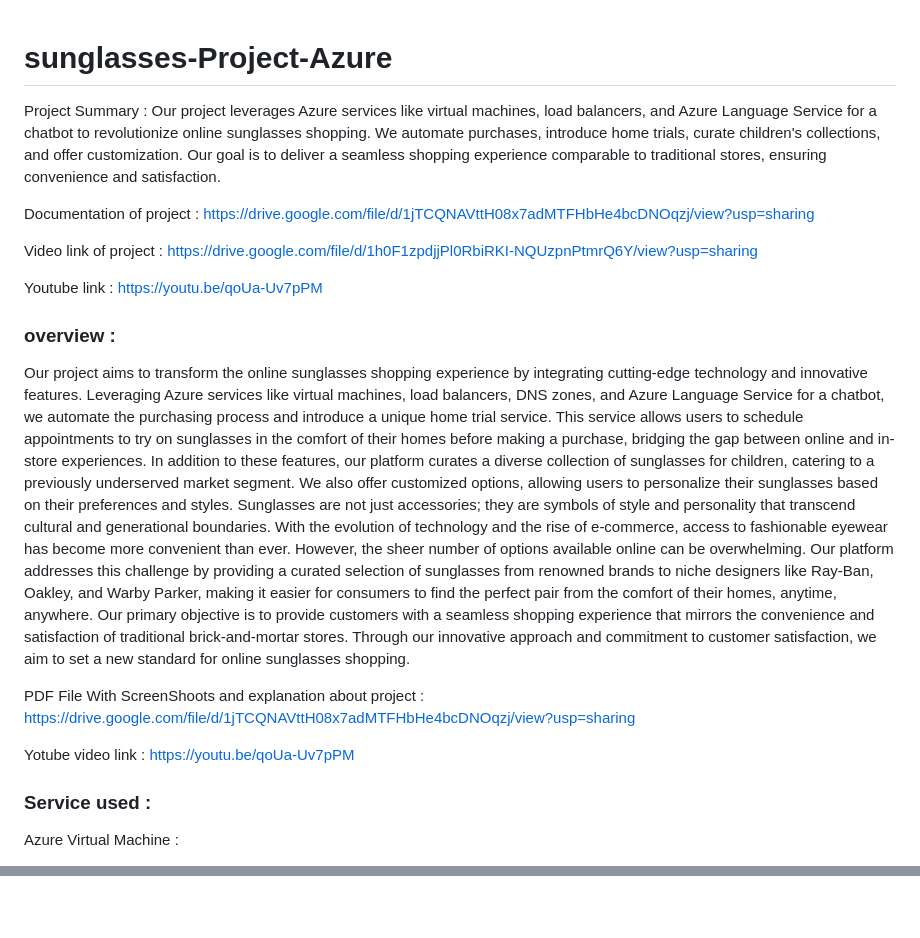
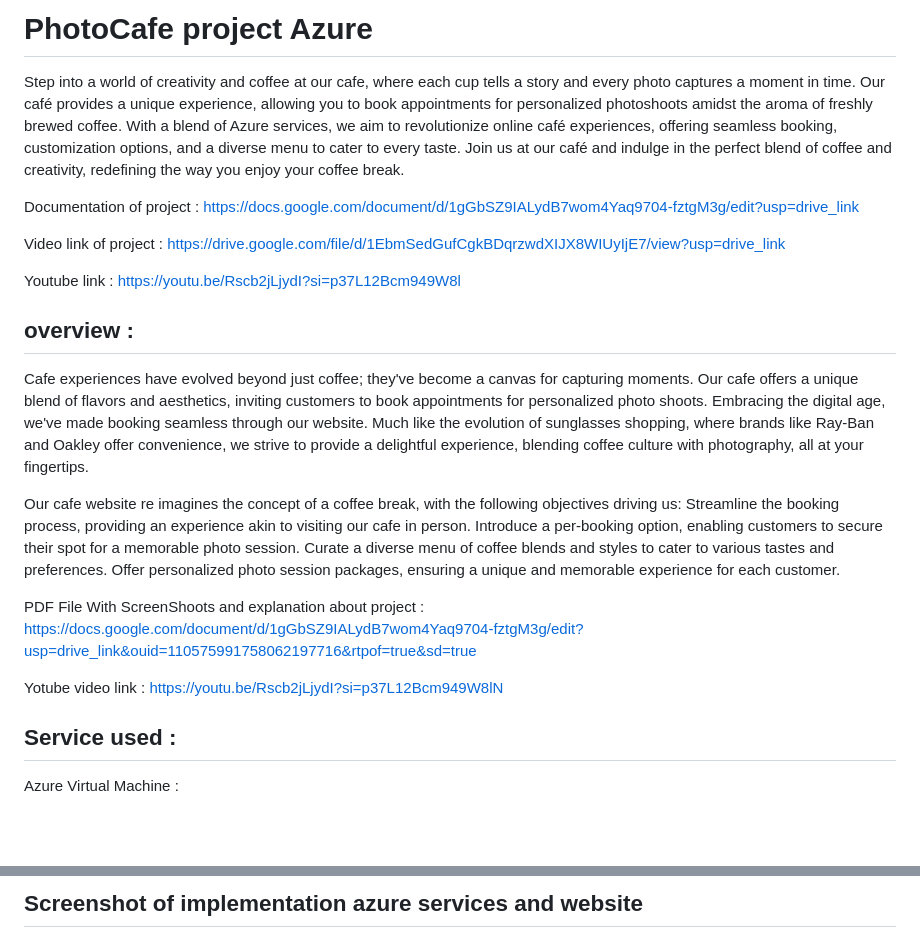
Before and after one commit to Shubham10082003/PhotoCafe-Azure, a Markdown page: README.md, 2 parts joined by grey strips. Rendered like a GitHub page; blank space fills up the shorter version.

```diff
--- a/README.md
+++ b/README.md
@@ -1,28 +1,25 @@
+# PhotoCafe project Azure
 
-# sunglasses-Project-Azure
+Step into a world of creativity and coffee at our cafe, where each cup tells a story and every photo captures a moment in time. Our café provides a unique experience, allowing you to book appointments for personalized photoshoots amidst the aroma of freshly brewed coffee. With a blend of Azure services, we aim to revolutionize online café experiences, offering seamless booking, customization options, and a diverse menu to cater to every taste. Join us at our café and indulge in the perfect blend of coffee and creativity, redefining the way you enjoy your coffee break.
 
-Project Summary : Our project leverages Azure services like virtual machines, load balancers, and Azure Language Service for a chatbot to revolutionize online sunglasses shopping. We automate purchases, introduce home trials, curate children's collections, and offer customization. Our goal is to deliver a seamless shopping experience comparable to traditional stores, ensuring convenience and satisfaction.
+Documentation of project : https://docs.google.com/document/d/1gGbSZ9IALydB7wom4Yaq9704-fztgM3g/edit?usp=drive_link
 
-Documentation of project : https://drive.google.com/file/d/1jTCQNAVttH08x7adMTFHbHe4bcDNOqzj/view?usp=sharing
+Video link of project : https://drive.google.com/file/d/1EbmSedGufCgkBDqrzwdXIJX8WIUyIjE7/view?usp=drive_link
 
-Video link of project : https://drive.google.com/file/d/1h0F1zpdjjPl0RbiRKI-NQUzpnPtmrQ6Y/view?usp=sharing
+Youtube link : https://youtu.be/Rscb2jLjydI?si=p37L12Bcm949W8l
 
-Youtube link : https://youtu.be/qoUa-Uv7pPM
+## overview :
 
+Cafe experiences have evolved beyond just coffee; they've become a canvas for capturing moments. Our cafe offers a unique blend of flavors and aesthetics, inviting customers to book appointments for personalized photo shoots. Embracing the digital age, we've made booking seamless through our website. Much like the evolution of sunglasses shopping, where brands like Ray-Ban and Oakley offer convenience, we strive to provide a delightful experience, blending coffee culture with photography, all at your fingertips.
 
-### overview :
+Our cafe website re imagines the concept of a coffee break, with the following objectives driving us:
+Streamline the booking process, providing an experience akin to visiting our cafe in person. Introduce a per-booking option, enabling customers to secure their spot for a memorable photo session. Curate a diverse menu of coffee blends and styles to cater to various tastes and preferences. Offer personalized photo session packages, ensuring a unique and memorable experience for each customer.
 
-Our project aims to transform the online sunglasses shopping experience by integrating cutting-edge technology and innovative features. Leveraging Azure services like virtual machines, load balancers, DNS zones, and Azure Language Service for a chatbot, we automate the purchasing process and introduce a unique home trial service. This service allows users to schedule appointments to try on sunglasses in the comfort of their homes before making a purchase, bridging the gap between online and in-store experiences.
-In addition to these features, our platform curates a diverse collection of sunglasses for children, catering to a previously underserved market segment. We also offer customized options, allowing users to personalize their sunglasses based on their preferences and styles.
-Sunglasses are not just accessories; they are symbols of style and personality that transcend cultural and generational boundaries. With the evolution of technology and the rise of e-commerce, access to fashionable eyewear has become more convenient than ever. However, the sheer number of options available online can be overwhelming. Our platform addresses this challenge by providing a curated selection of sunglasses from renowned brands to niche designers like Ray-Ban, Oakley, and Warby Parker, making it easier for consumers to find the perfect pair from the comfort of their homes, anytime, anywhere.
-Our primary objective is to provide customers with a seamless shopping experience that mirrors the convenience and satisfaction of traditional brick-and-mortar stores. Through our innovative approach and commitment to customer satisfaction, we aim to set a new standard for online sunglasses shopping.
+PDF File With ScreenShoots and explanation about project : https://docs.google.com/document/d/1gGbSZ9IALydB7wom4Yaq9704-fztgM3g/edit?usp=drive_link&ouid=110575991758062197716&rtpof=true&sd=true
 
- PDF File With ScreenShoots and explanation about project : https://drive.google.com/file/d/1jTCQNAVttH08x7adMTFHbHe4bcDNOqzj/view?usp=sharing
+Yotube video link : https://youtu.be/Rscb2jLjydI?si=p37L12Bcm949W8lN
 
- Yotube video link : https://youtu.be/qoUa-Uv7pPM
-
-
-### Service used :
+## Service used :
 
 Azure Virtual Machine :
 
@@ -63,2 +39,3 @@ translation, sentiment analysis, and language understanding.
 
+## Screenshot of implementation azure services and website
 
```
Also changed, not shown: other parts of README.md (+17 -42 lines).
